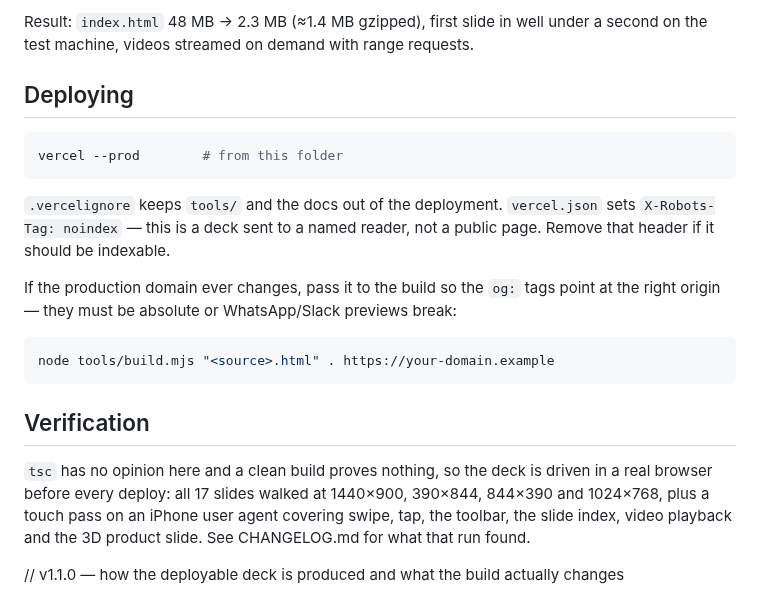
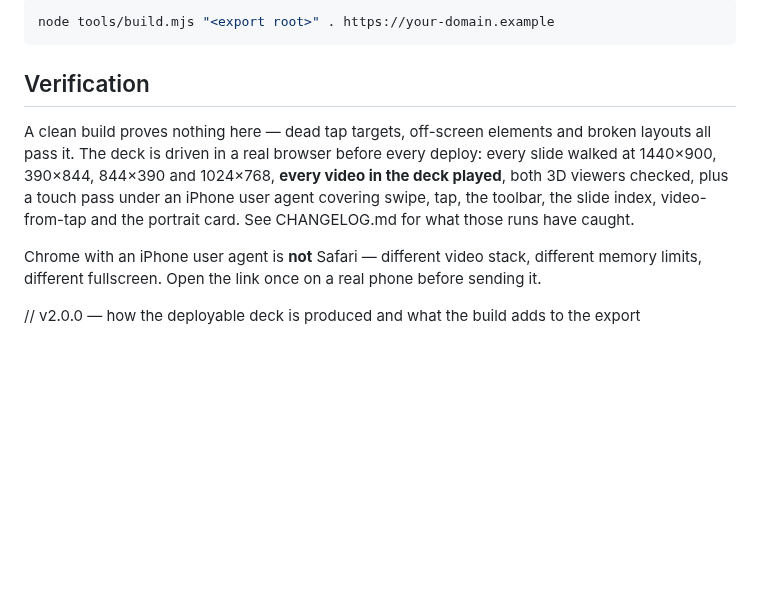
Before and after one commit to elio123elio1234-oss/coredex-app, a Markdown page: CYPHIX_TINVENT_DECK/README.md, the part around one of its changes. Rendered like a GitHub page; blank space fills up the shorter version.

````diff
--- a/CYPHIX_TINVENT_DECK/README.md
+++ b/CYPHIX_TINVENT_DECK/README.md
@@ -72,29 +83,16 @@ What it does:
-Result: `index.html` 48 MB → 2.3 MB (≈1.4 MB gzipped), first slide in well under a
-second on the test machine, videos streamed on demand with range requests.
-
-## Deploying
-
-```bash
-vercel --prod        # from this folder
-```
-
-`.vercelignore` keeps `tools/` and the docs out of the deployment. `vercel.json` sets
-`X-Robots-Tag: noindex` — this is a deck sent to a named reader, not a public page.
-Remove that header if it should be indexable.
-
-If the production domain ever changes, pass it to the build so the `og:` tags point at
-the right origin — they must be absolute or WhatsApp/Slack previews break:
-
-```bash
-node tools/build.mjs "<source>.html" . https://your-domain.example
+node tools/build.mjs "<export root>" . https://your-domain.example
 ```
 
 ## Verification
 
-`tsc` has no opinion here and a clean build proves nothing, so the deck is driven in a
-real browser before every deploy: all 17 slides walked at 1440×900, 390×844, 844×390
-and 1024×768, plus a touch pass on an iPhone user agent covering swipe, tap, the
-toolbar, the slide index, video playback and the 3D product slide. See CHANGELOG.md for
-what that run found.
+A clean build proves nothing here — dead tap targets, off-screen elements and broken
+layouts all pass it. The deck is driven in a real browser before every deploy: every
+slide walked at 1440×900, 390×844, 844×390 and 1024×768, **every video in the deck
+played**, both 3D viewers checked, plus a touch pass under an iPhone user agent covering
+swipe, tap, the toolbar, the slide index, video-from-tap and the portrait card. See
+CHANGELOG.md for what those runs have caught.
 
-// v1.1.0 — how the deployable deck is produced and what the build actually changes
+Chrome with an iPhone user agent is **not** Safari — different video stack, different
+memory limits, different fullscreen. Open the link once on a real phone before sending it.
+
+// v2.0.0 — how the deployable deck is produced and what the build adds to the export
````
Also changed, not shown: other parts of CYPHIX_TINVENT_DECK/README.md (+60 -49 lines), CYPHIX_TINVENT_DECK/CHANGELOG.md (+45 -0 lines), CYPHIX_TINVENT_DECK/og.png, 6 other files.
